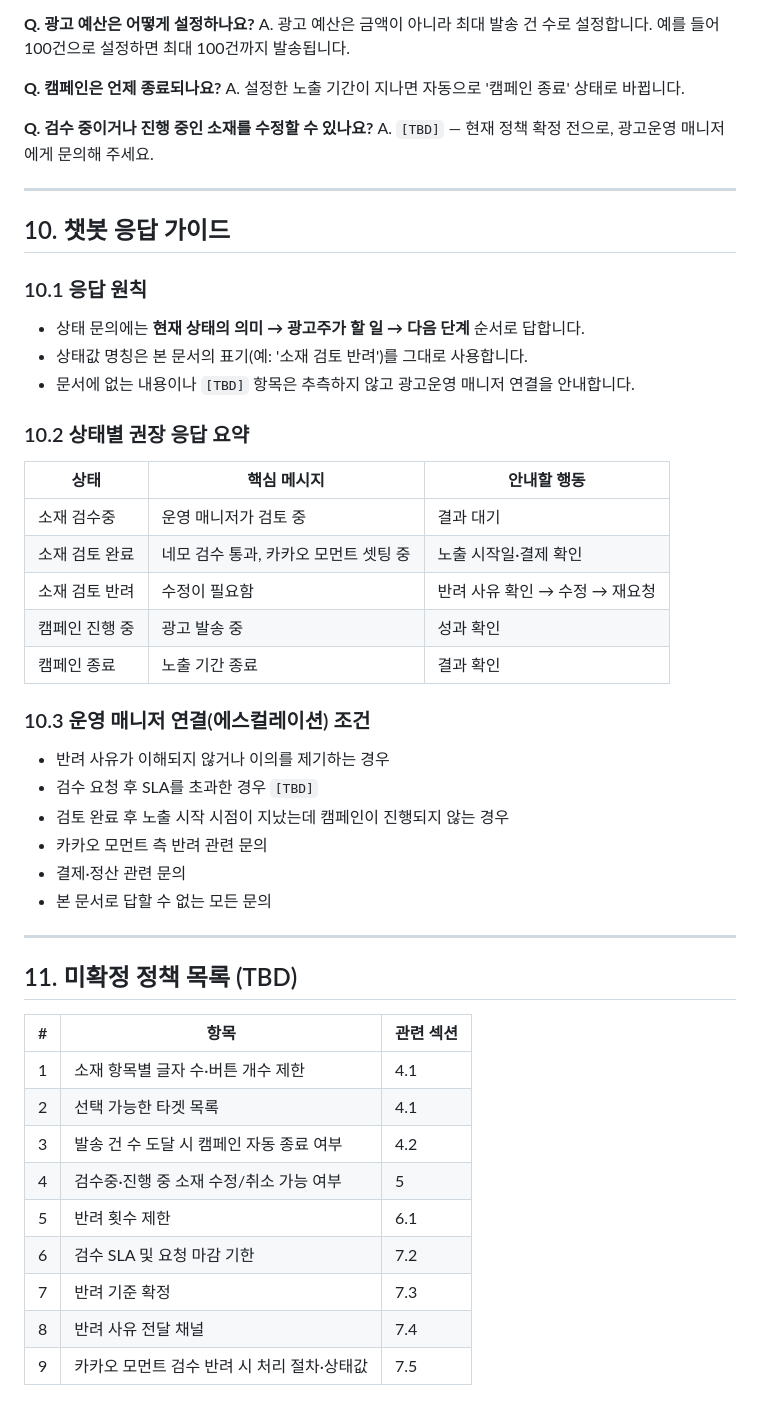
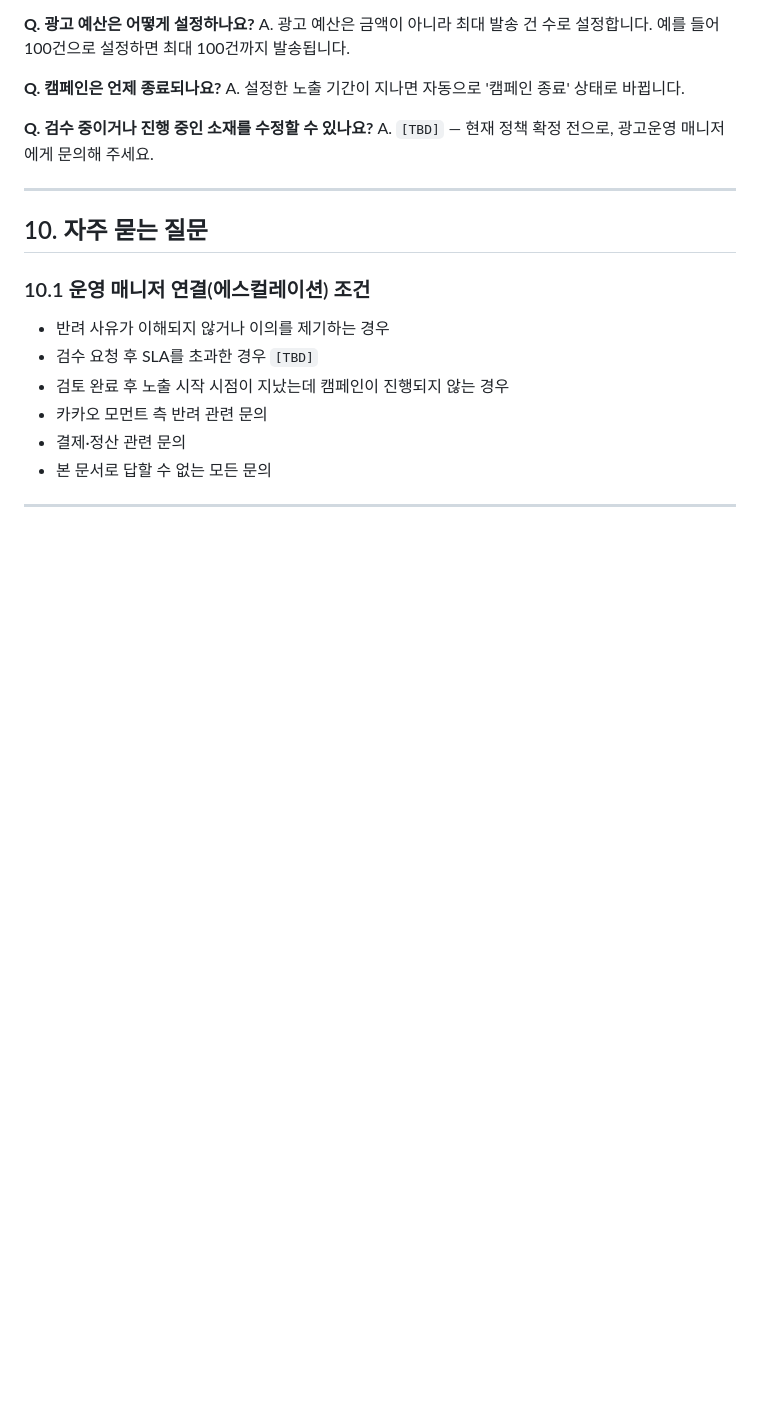
Before and after one commit to ahrangkeem-nemo/Nemo-ads, a Markdown page: README.md, the part around the change. GitHub-like rendering; blank space fills up the shorter version.

```diff
--- a/README.md
+++ b/README.md
@@ -175,23 +175,9 @@ A. `[TBD]` — 현재 정책 확정 전으로, 광고운영 매니저에게 문
 
 ---
 
-## 10. 챗봇 응답 가이드
+## 10. 자주 묻는 질문
 
-### 10.1 응답 원칙
-- 상태 문의에는 **현재 상태의 의미 → 광고주가 할 일 → 다음 단계** 순서로 답합니다.
-- 상태값 명칭은 본 문서의 표기(예: '소재 검토 반려')를 그대로 사용합니다.
-- 문서에 없는 내용이나 `[TBD]` 항목은 추측하지 않고 광고운영 매니저 연결을 안내합니다.
-
-### 10.2 상태별 권장 응답 요약
-| 상태 | 핵심 메시지 | 안내할 행동 |
-|---|---|---|
-| 소재 검수중 | 운영 매니저가 검토 중 | 결과 대기 |
-| 소재 검토 완료 | 네모 검수 통과, 카카오 모먼트 셋팅 중 | 노출 시작일·결제 확인 |
-| 소재 검토 반려 | 수정이 필요함 | 반려 사유 확인 → 수정 → 재요청 |
-| 캠페인 진행 중 | 광고 발송 중 | 성과 확인 |
-| 캠페인 종료 | 노출 기간 종료 | 결과 확인 |
-
-### 10.3 운영 매니저 연결(에스컬레이션) 조건
+### 10.1 운영 매니저 연결(에스컬레이션) 조건
 - 반려 사유가 이해되지 않거나 이의를 제기하는 경우
 - 검수 요청 후 SLA를 초과한 경우 `[TBD]`
 - 검토 완료 후 노출 시작 시점이 지났는데 캠페인이 진행되지 않는 경우
@@ -200,17 +186,3 @@ A. `[TBD]` — 현재 정책 확정 전으로, 광고운영 매니저에게 문
 - 본 문서로 답할 수 없는 모든 문의
 
 ---
-
-## 11. 미확정 정책 목록 (TBD)
-
-| # | 항목 | 관련 섹션 |
-|---|---|---|
-| 1 | 소재 항목별 글자 수·버튼 개수 제한 | 4.1 |
-| 2 | 선택 가능한 타겟 목록 | 4.1 |
-| 3 | 발송 건 수 도달 시 캠페인 자동 종료 여부 | 4.2 |
-| 4 | 검수중·진행 중 소재 수정/취소 가능 여부 | 5 |
-| 5 | 반려 횟수 제한 | 6.1 |
-| 6 | 검수 SLA 및 요청 마감 기한 | 7.2 |
-| 7 | 반려 기준 확정 | 7.3 |
-| 8 | 반려 사유 전달 채널 | 7.4 |
-| 9 | 카카오 모먼트 검수 반려 시 처리 절차·상태값 | 7.5 |
```
